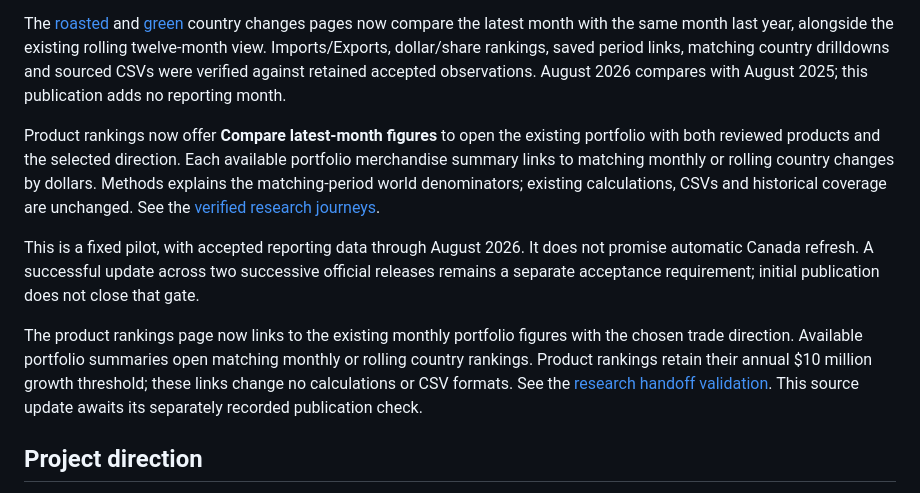
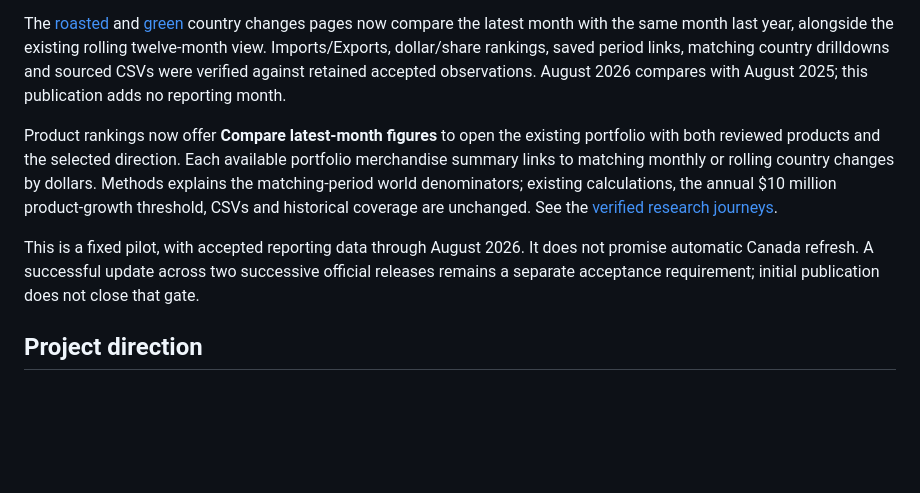
Before and after one commit to Vasuki8/us-trade-tracker, a Markdown page: README.md, the part around the change. Rendered like a GitHub page; blank space fills up the shorter version.

Commit message:
docs: remove superseded pending-publication note

```diff
--- a/README.md
+++ b/README.md
@@ -12,11 +12,9 @@ The [roasted](https://us-trade-tracker.pages.dev/changes/duties/) and [green](ht
 
 The [roasted](https://us-trade-tracker.pages.dev/changes/?period=monthly) and [green](https://us-trade-tracker.pages.dev/changes/090111/?period=monthly) country changes pages now compare the latest month with the same month last year, alongside the existing rolling twelve-month view. Imports/Exports, dollar/share rankings, saved period links, matching country drilldowns and sourced CSVs were verified against retained accepted observations. August 2026 compares with August 2025; this publication adds no reporting month.
 
-Product rankings now offer **Compare latest-month figures** to open the existing portfolio with both reviewed products and the selected direction. Each available portfolio merchandise summary links to matching monthly or rolling country changes by dollars. Methods explains the matching-period world denominators; existing calculations, CSVs and historical coverage are unchanged. See the [verified research journeys](docs/validation/research-handoffs.md#observed-public-update).
+Product rankings now offer **Compare latest-month figures** to open the existing portfolio with both reviewed products and the selected direction. Each available portfolio merchandise summary links to matching monthly or rolling country changes by dollars. Methods explains the matching-period world denominators; existing calculations, the annual $10 million product-growth threshold, CSVs and historical coverage are unchanged. See the [verified research journeys](docs/validation/research-handoffs.md#observed-public-update).
 
 This is a fixed pilot, with accepted reporting data through August 2026. It does not promise automatic Canada refresh. A successful update across two successive official releases remains a separate acceptance requirement; initial publication does not close that gate.
-
-The product rankings page now links to the existing monthly portfolio figures with the chosen trade direction. Available portfolio summaries open matching monthly or rolling country rankings. Product rankings retain their annual $10 million growth threshold; these links change no calculations or CSV formats. See the [research handoff validation](docs/validation/research-handoffs.md). This source update awaits its separately recorded publication check.
 
 ## Project direction
 
```
